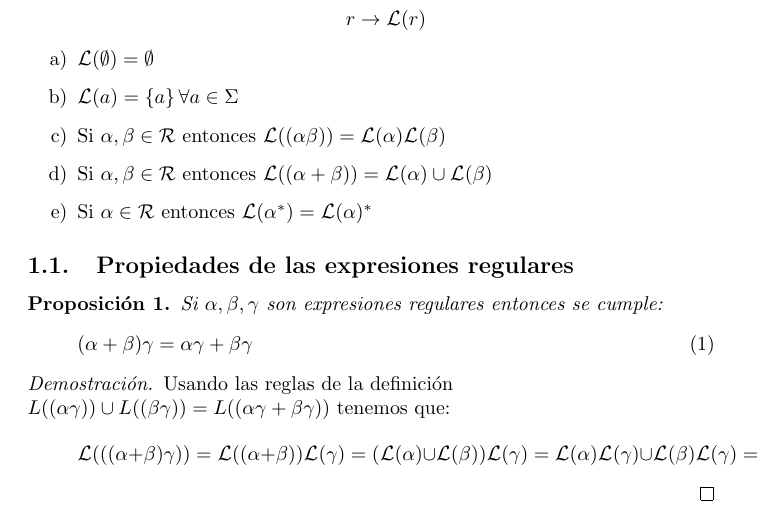
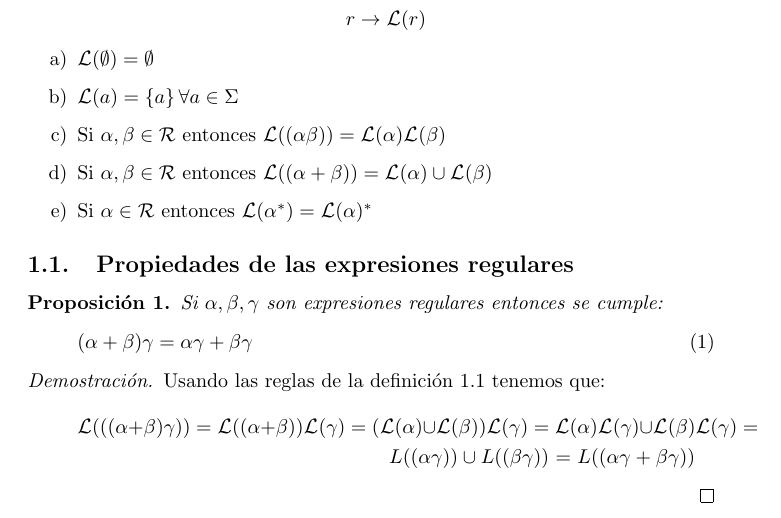
Before and after one commit to IreneGigli/PracticasTALF, a LaTeX document (Practica 1/Prac1Ejer2.tex): part of page 1 of 2, cut so that both start at the same text. Compiled offline with pdfLaTeX.

Commit message:
Update Prac1Ejer2.tex

```diff
--- a/Practica 1/Prac1Ejer2.tex
+++ b/Practica 1/Prac1Ejer2.tex
@@ -67,14 +67,17 @@ Si $\alpha,\beta,\gamma$ son expresiones regulares entonces se cumple:
 \end{proposicion}
 
 \begin{proof}
-Usando las reglas de la definición $\\L((\alpha\gamma))\cup L((\beta\gamma))=
-L((\alpha\gamma+\beta\gamma))$ tenemos que:
+Usando las reglas de la definición 1.1 tenemos que:
 
 \begin{multline*}
-\Lb(((\alpha+\beta)\gamma))=\Lb((\alpha+\beta))\Lb(\gamma)=(\Lb(\alpha)\cup \Lb(\beta))\Lb(\gamma)=\Lb(\alpha)\Lb(\gamma)\cup \Lb(\beta)\Lb(\gamma)=
+\Lb(((\alpha+\beta)\gamma))=\Lb((\alpha+\beta))\Lb(\gamma) =
+(\Lb(\alpha)\cup \Lb(\beta))\Lb(\gamma)=  \Lb(\alpha)\Lb(\gamma)\cup \Lb(\beta)\Lb(\gamma)=
+\\L((\alpha\gamma))\cup L((\beta\gamma))=
+L((\alpha\gamma+\beta\gamma))
 \end{multline*}
 
 \end{proof}
+
 
 \begin{example}
 Consideremos $L=\{w\in \{a,b\}^* : w \textnormal{ no termina en } ab\}$. Un expresión regular que genera L es: \\
```
